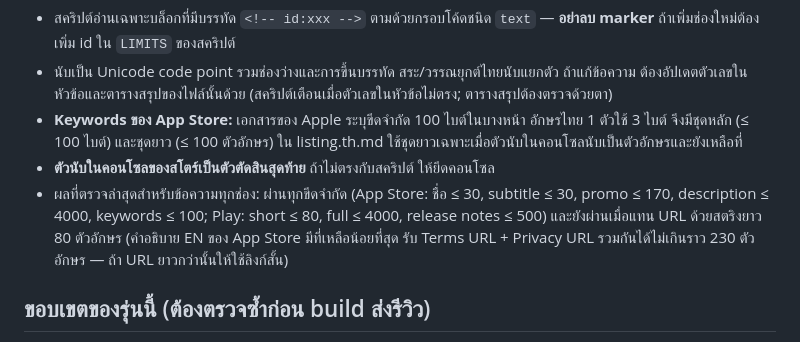
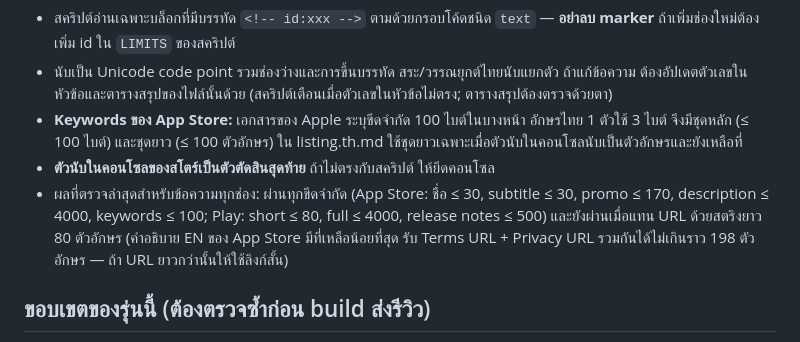
Before and after one commit to BigWeerachon/Fitness-Plan-Check, a Markdown page: store-metadata/README.md, the part around the change. GitHub-like rendering.

Commit message:
docs: store metadata and release checklist updates
Co-Authored-By: Claude Sonnet 5.5 <noreply@anthropic.com>
Claude-Session: https://claude.ai/code/session_01TA2zpSAPS37617WbN3axvt

```diff
--- a/store-metadata/README.md
+++ b/store-metadata/README.md
@@ -50,7 +50,7 @@ node store-metadata/check-limits.js --release       # ล้มถ้ายั
 - นับเป็น Unicode code point รวมช่องว่างและการขึ้นบรรทัด สระ/วรรณยุกต์ไทยนับแยกตัว ถ้าแก้ข้อความ ต้องอัปเดตตัวเลขในหัวข้อและตารางสรุปของไฟล์นั้นด้วย (สคริปต์เตือนเมื่อตัวเลขในหัวข้อไม่ตรง; ตารางสรุปต้องตรวจด้วยตา)
 - **Keywords ของ App Store:** เอกสารของ Apple ระบุขีดจำกัด 100 ไบต์ในบางหน้า อักษรไทย 1 ตัวใช้ 3 ไบต์ จึงมีชุดหลัก (≤ 100 ไบต์) และชุดยาว (≤ 100 ตัวอักษร) ใน listing.th.md ใช้ชุดยาวเฉพาะเมื่อตัวนับในคอนโซลนับเป็นตัวอักษรและยังเหลือที่
 - **ตัวนับในคอนโซลของสโตร์เป็นตัวตัดสินสุดท้าย** ถ้าไม่ตรงกับสคริปต์ ให้ยึดคอนโซล
-- ผลที่ตรวจล่าสุดสำหรับข้อความทุกช่อง: ผ่านทุกขีดจำกัด (App Store: ชื่อ ≤ 30, subtitle ≤ 30, promo ≤ 170, description ≤ 4000, keywords ≤ 100; Play: short ≤ 80, full ≤ 4000, release notes ≤ 500) และยังผ่านเมื่อแทน URL ด้วยสตริงยาว 80 ตัวอักษร (คำอธิบาย EN ของ App Store มีที่เหลือน้อยที่สุด รับ Terms URL + Privacy URL รวมกันได้ไม่เกินราว 230 ตัวอักษร — ถ้า URL ยาวกว่านั้นให้ใช้ลิงก์สั้น)
+- ผลที่ตรวจล่าสุดสำหรับข้อความทุกช่อง: ผ่านทุกขีดจำกัด (App Store: ชื่อ ≤ 30, subtitle ≤ 30, promo ≤ 170, description ≤ 4000, keywords ≤ 100; Play: short ≤ 80, full ≤ 4000, release notes ≤ 500) และยังผ่านเมื่อแทน URL ด้วยสตริงยาว 80 ตัวอักษร (คำอธิบาย EN ของ App Store มีที่เหลือน้อยที่สุด รับ Terms URL + Privacy URL รวมกันได้ไม่เกินราว 198 ตัวอักษร — ถ้า URL ยาวกว่านั้นให้ใช้ลิงก์สั้น)
 
 ## ขอบเขตของรุ่นนี้ (ต้องตรวจซ้ำก่อน build ส่งรีวิว)
 
```
Also changed, not shown: store-metadata/listing.en.md (+9 -7 lines), store-metadata/listing.th.md (+6 -6 lines).
